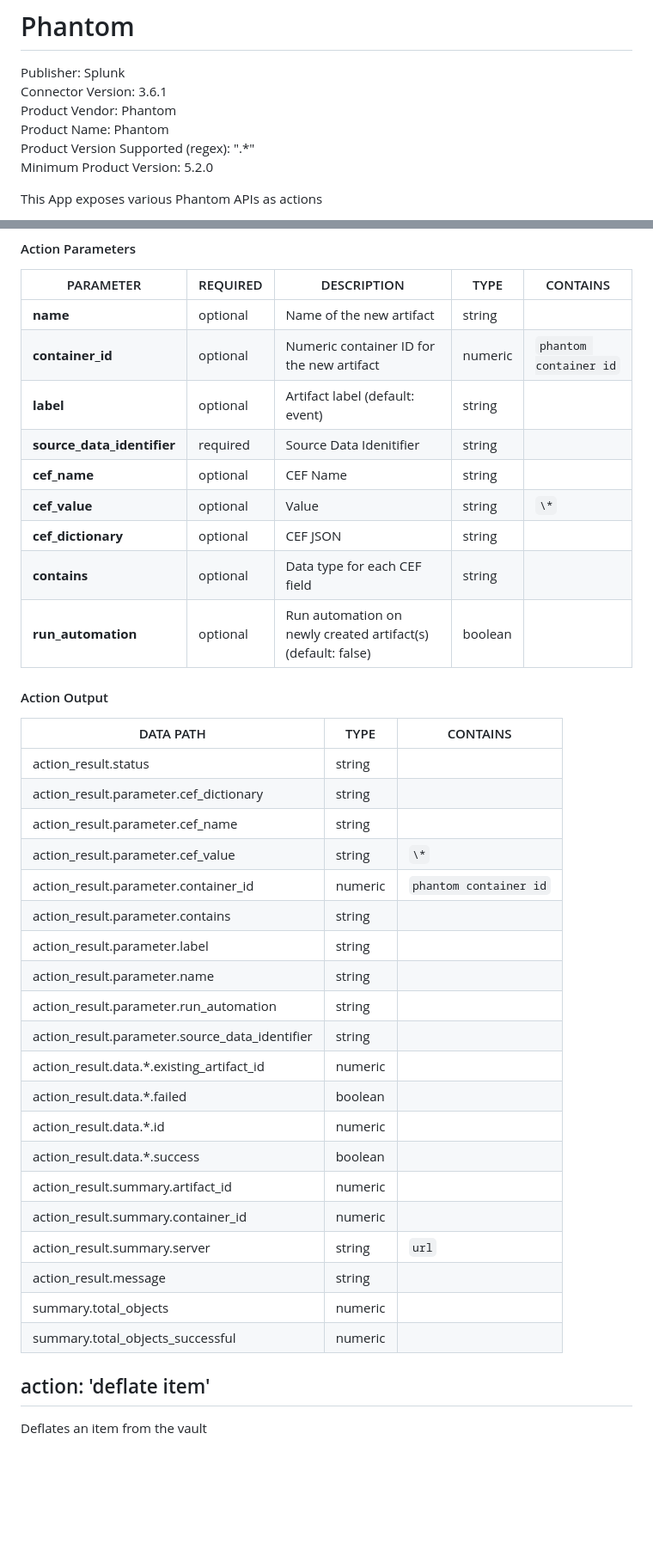
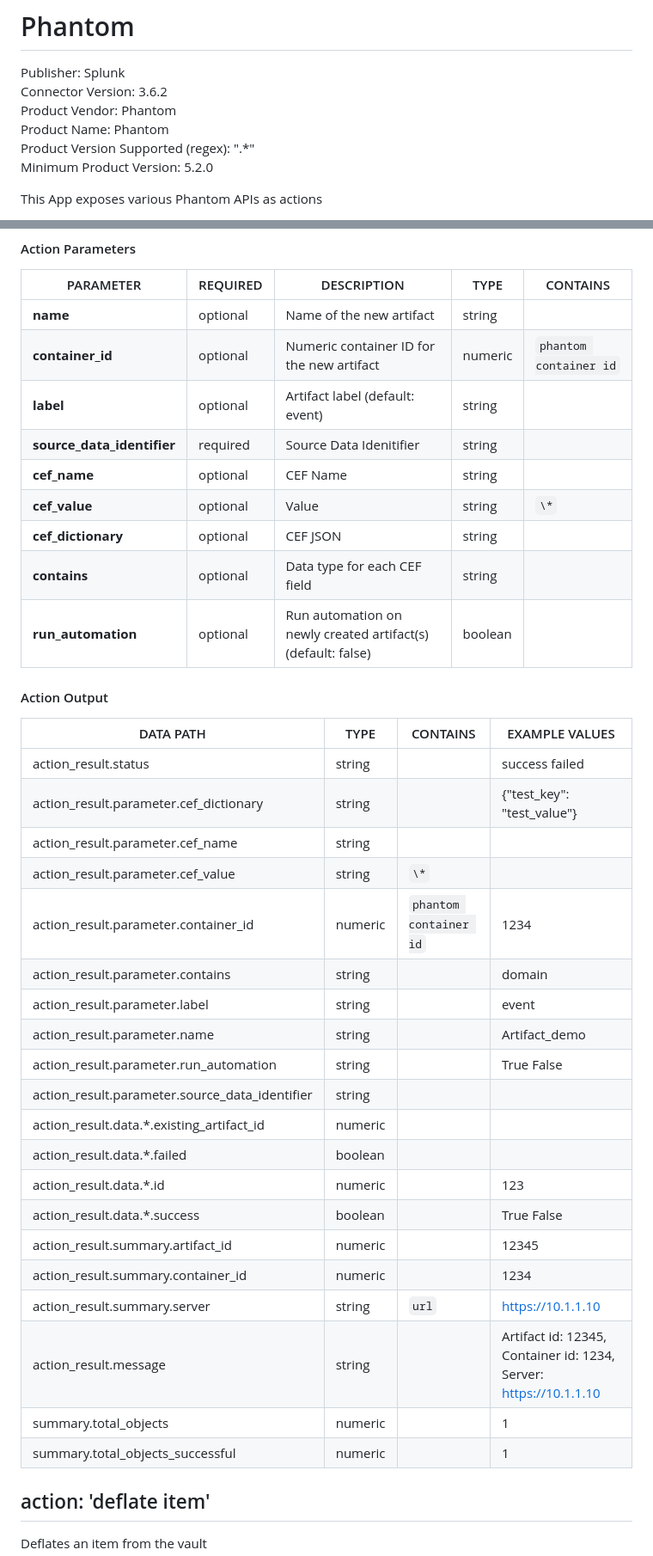
Before and after one commit to splunk-soar-connectors/phantom, a Markdown page: README.md, 2 parts joined by grey strips. Shown at 86% size. Drawn GitHub-style; blank space fills up the shorter version.

```diff
--- a/README.md
+++ b/README.md
@@ -2,11 +2,11 @@
 # Phantom
 
 Publisher: Splunk
-Connector Version: 3\.6\.1
+Connector Version: 3.6.2
 Product Vendor: Phantom
 Product Name: Phantom
-Product Version Supported (regex): "\.\*"
-Minimum Product Version: 5\.2\.0
+Product Version Supported (regex): ".\*"
+Minimum Product Version: 5.2.0
 
 This App exposes various Phantom APIs as actions
 
@@ -394,38 +394,38 @@ If the <b>container\_id</b> parameter is left empty, then it will be initialized
 PARAMETER | REQUIRED | DESCRIPTION | TYPE | CONTAINS
 --------- | -------- | ----------- | ---- | --------
 **name** |  optional  | Name of the new artifact | string |
-**container\_id** |  optional  | Numeric container ID for the new artifact | numeric |  `phantom container id`
-**label** |  optional  | Artifact label \(default\: event\) | string |
-**source\_data\_identifier** |  required  | Source Data Idenitifier | string |
-**cef\_name** |  optional  | CEF Name | string |
-**cef\_value** |  optional  | Value | string |  `\*`
-**cef\_dictionary** |  optional  | CEF JSON | string |
+**container_id** |  optional  | Numeric container ID for the new artifact | numeric |  `phantom container id`
+**label** |  optional  | Artifact label (default: event) | string |
+**source_data_identifier** |  required  | Source Data Idenitifier | string |
+**cef_name** |  optional  | CEF Name | string |
+**cef_value** |  optional  | Value | string |  `\*`
+**cef_dictionary** |  optional  | CEF JSON | string |
 **contains** |  optional  | Data type for each CEF field | string |
-**run\_automation** |  optional  | Run automation on newly created artifact\(s\) \(default\: false\) | boolean |
+**run_automation** |  optional  | Run automation on newly created artifact(s) (default: false) | boolean |
 
 #### Action Output
-DATA PATH | TYPE | CONTAINS
---------- | ---- | --------
-action\_result\.status | string |
-action\_result\.parameter\.cef\_dictionary | string |
-action\_result\.parameter\.cef\_name | string |
-action\_result\.parameter\.cef\_value | string |  `\*`
-action\_result\.parameter\.container\_id | numeric |  `phantom container id`
-action\_result\.parameter\.contains | string |
-action\_result\.parameter\.label | string |
-action\_result\.parameter\.name | string |
-action\_result\.parameter\.run\_automation | string |
-action\_result\.parameter\.source\_data\_identifier | string |
-action\_result\.data\.\*\.existing\_artifact\_id | numeric |
-action\_result\.data\.\*\.failed | boolean |
-action\_result\.data\.\*\.id | numeric |
-action\_result\.data\.\*\.success | boolean |
-action\_result\.summary\.artifact\_id | numeric |
-action\_result\.summary\.container\_id | numeric |
-action\_result\.summary\.server | string |  `url`
-action\_result\.message | string |
-summary\.total\_objects | numeric |
-summary\.total\_objects\_successful | numeric |
+DATA PATH | TYPE | CONTAINS | EXAMPLE VALUES
+--------- | ---- | -------- | --------------
+action_result.status | string |  |   success  failed
+action_result.parameter.cef_dictionary | string |  |   {"test_key": "test_value"}
+action_result.parameter.cef_name | string |  |
+action_result.parameter.cef_value | string |  `\*`  |
+action_result.parameter.container_id | numeric |  `phantom container id`  |   1234
+action_result.parameter.contains | string |  |   domain
+action_result.parameter.label | string |  |   event
+action_result.parameter.name | string |  |   Artifact_demo
+action_result.parameter.run_automation | string |  |   True  False
+action_result.parameter.source_data_identifier | string |  |
+action_result.data.\*.existing_artifact_id | numeric |  |
+action_result.data.\*.failed | boolean |  |
+action_result.data.\*.id | numeric |  |   123
+action_result.data.\*.success | boolean |  |   True  False
+action_result.summary.artifact_id | numeric |  |   12345
+action_result.summary.container_id | numeric |  |   1234
+action_result.summary.server | string |  `url`  |   https://10.1.1.10
+action_result.message | string |  |   Artifact id: 12345, Container id: 1234, Server: https://10.1.1.10
+summary.total_objects | numeric |  |   1
+summary.total_objects_successful | numeric |  |   1
 
 ## action: 'deflate item'
 Deflates an item from the vault
```
Also changed, not shown: other parts of README.md (+290 -290 lines).
